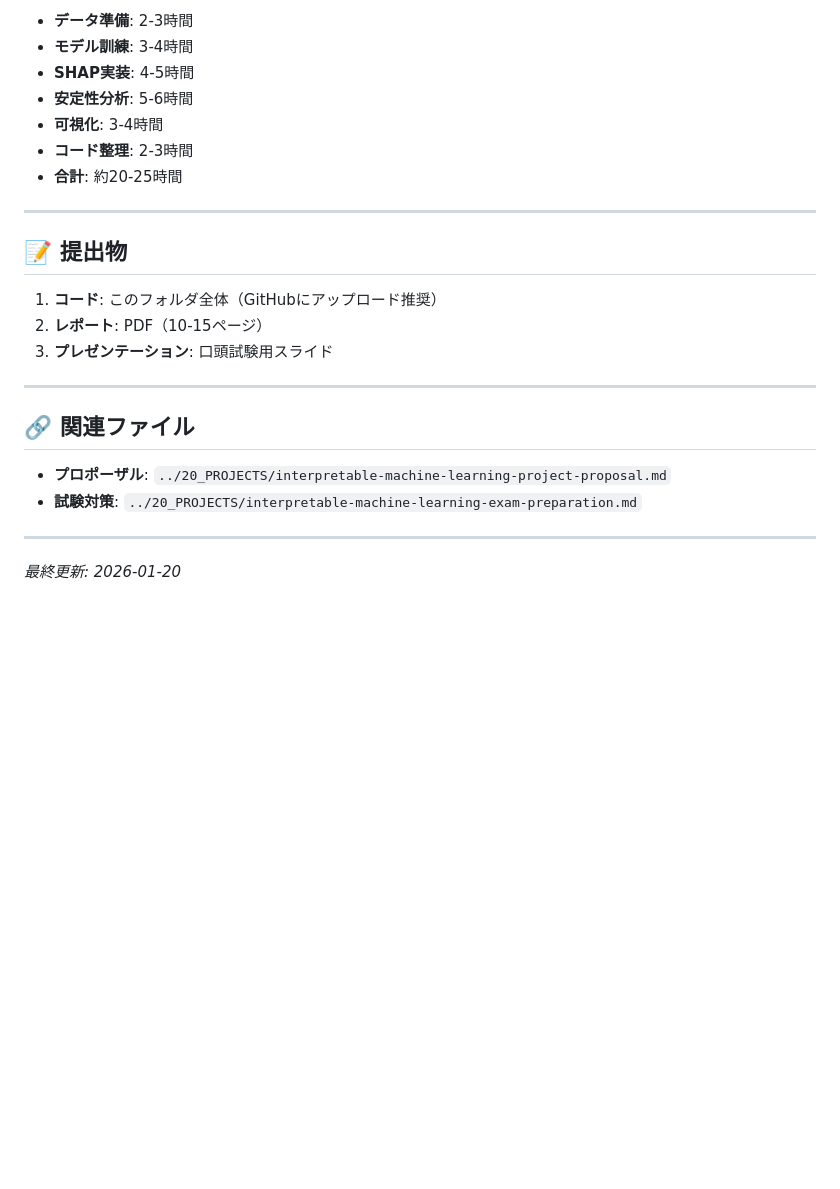
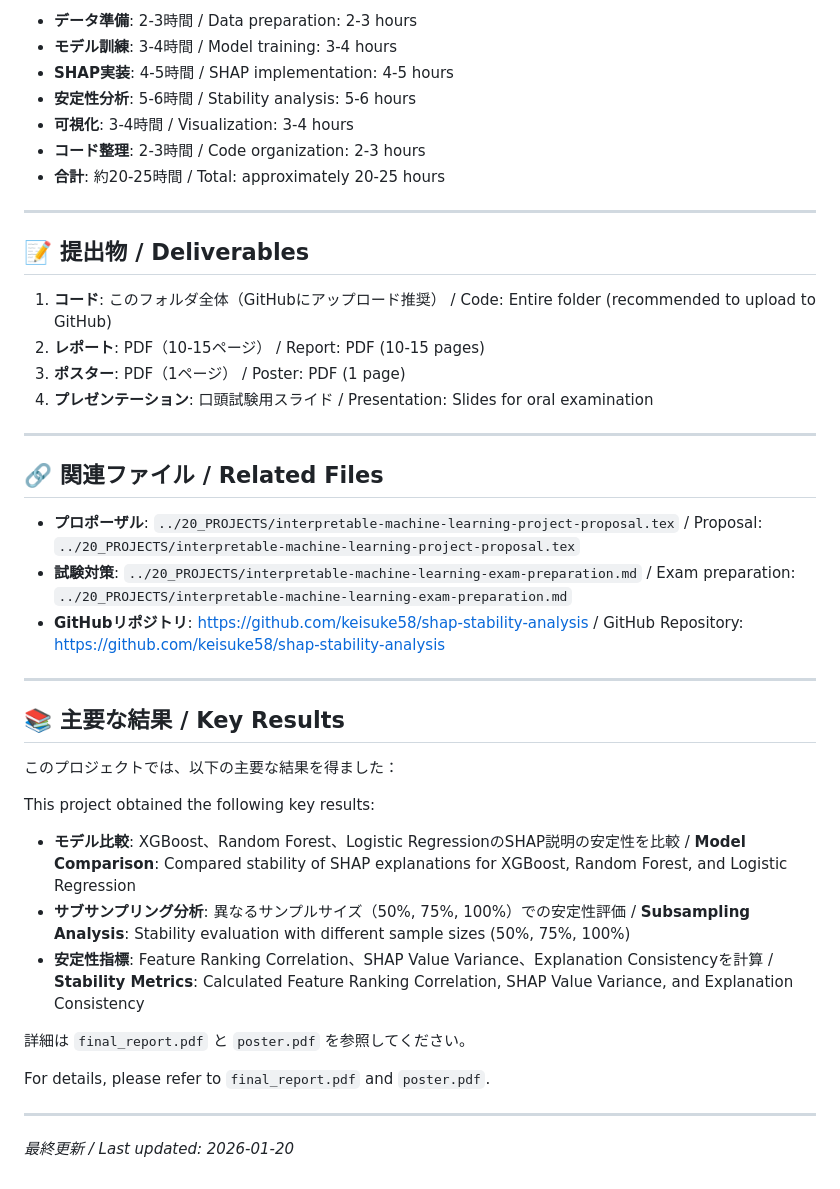
Before and after one commit to keisuke58/shap-stability-analysis, a Markdown page: README.md, the part around one of its changes. Drawn GitHub-style; blank space fills up the shorter version.

```diff
--- a/README.md
+++ b/README.md
@@ -146,27 +162,45 @@ pip install -r requirements.txt
 
-- **データ準備**: 2-3時間
-- **モデル訓練**: 3-4時間
-- **SHAP実装**: 4-5時間
-- **安定性分析**: 5-6時間
-- **可視化**: 3-4時間
-- **コード整理**: 2-3時間
-- **合計**: 約20-25時間
+- **データ準備**: 2-3時間 / Data preparation: 2-3 hours
+- **モデル訓練**: 3-4時間 / Model training: 3-4 hours
+- **SHAP実装**: 4-5時間 / SHAP implementation: 4-5 hours
+- **安定性分析**: 5-6時間 / Stability analysis: 5-6 hours
+- **可視化**: 3-4時間 / Visualization: 3-4 hours
+- **コード整理**: 2-3時間 / Code organization: 2-3 hours
+- **合計**: 約20-25時間 / Total: approximately 20-25 hours
 
 ---
 
-## 📝 提出物
+## 📝 提出物 / Deliverables
 
-1. **コード**: このフォルダ全体（GitHubにアップロード推奨）
-2. **レポート**: PDF（10-15ページ）
-3. **プレゼンテーション**: 口頭試験用スライド
+1. **コード**: このフォルダ全体（GitHubにアップロード推奨） / Code: Entire folder (recommended to upload to GitHub)
+2. **レポート**: PDF（10-15ページ） / Report: PDF (10-15 pages)
+3. **ポスター**: PDF（1ページ） / Poster: PDF (1 page)
+4. **プレゼンテーション**: 口頭試験用スライド / Presentation: Slides for oral examination
 
 ---
 
-## 🔗 関連ファイル
+## 🔗 関連ファイル / Related Files
 
-- **プロポーザル**: `../20_PROJECTS/interpretable-machine-learning-project-proposal.md`
-- **試験対策**: `../20_PROJECTS/interpretable-machine-learning-exam-preparation.md`
+- **プロポーザル**: `../20_PROJECTS/interpretable-machine-learning-project-proposal.tex` / Proposal: `../20_PROJECTS/interpretable-machine-learning-project-proposal.tex`
+- **試験対策**: `../20_PROJECTS/interpretable-machine-learning-exam-preparation.md` / Exam preparation: `../20_PROJECTS/interpretable-machine-learning-exam-preparation.md`
+- **GitHubリポジトリ**: https://github.com/keisuke58/shap-stability-analysis / GitHub Repository: https://github.com/keisuke58/shap-stability-analysis
 
 ---
 
-*最終更新: 2026-01-20*
+## 📚 主要な結果 / Key Results
+
+このプロジェクトでは、以下の主要な結果を得ました：
+
+This project obtained the following key results:
+
+- **モデル比較**: XGBoost、Random Forest、Logistic RegressionのSHAP説明の安定性を比較 / **Model Comparison**: Compared stability of SHAP explanations for XGBoost, Random Forest, and Logistic Regression
+- **サブサンプリング分析**: 異なるサンプルサイズ（50%, 75%, 100%）での安定性評価 / **Subsampling Analysis**: Stability evaluation with different sample sizes (50%, 75%, 100%)
+- **安定性指標**: Feature Ranking Correlation、SHAP Value Variance、Explanation Consistencyを計算 / **Stability Metrics**: Calculated Feature Ranking Correlation, SHAP Value Variance, and Explanation Consistency
+
+詳細は `final_report.pdf` と `poster.pdf` を参照してください。
+
+For details, please refer to `final_report.pdf` and `poster.pdf`.
+
+---
+
+*最終更新 / Last updated: 2026-01-20*
```
Also changed, not shown: other parts of README.md (+94 -78 lines).
